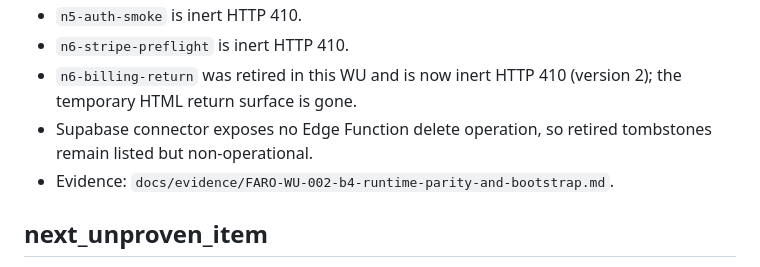
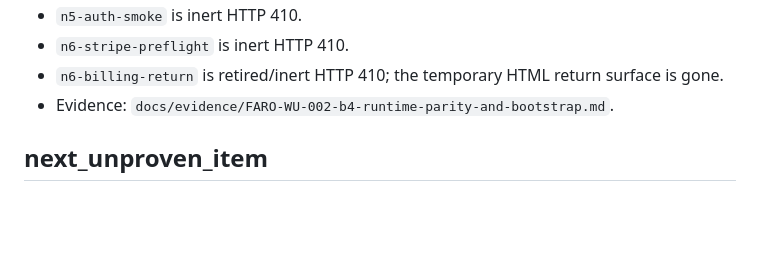
Before and after one commit to viluadmcontas2-dot/FAROAPP1, a Markdown page: STATUS.md, the part around one of its changes. Drawn GitHub-style; blank space fills up the shorter version.

```diff
--- a/STATUS.md
+++ b/STATUS.md
@@ -71,7 +76,6 @@
 - `n5-auth-smoke` is inert HTTP 410.
 - `n6-stripe-preflight` is inert HTTP 410.
-- `n6-billing-return` was retired in this WU and is now inert HTTP 410 (version 2); the temporary HTML return surface is gone.
-- Supabase connector exposes no Edge Function delete operation, so retired tombstones remain listed but non-operational.
+- `n6-billing-return` is retired/inert HTTP 410; the temporary HTML return surface is gone.
 - Evidence: `docs/evidence/FARO-WU-002-b4-runtime-parity-and-bootstrap.md`.
 
 ## next_unproven_item
```
Also changed, not shown: other parts of STATUS.md (+24 -19 lines).
